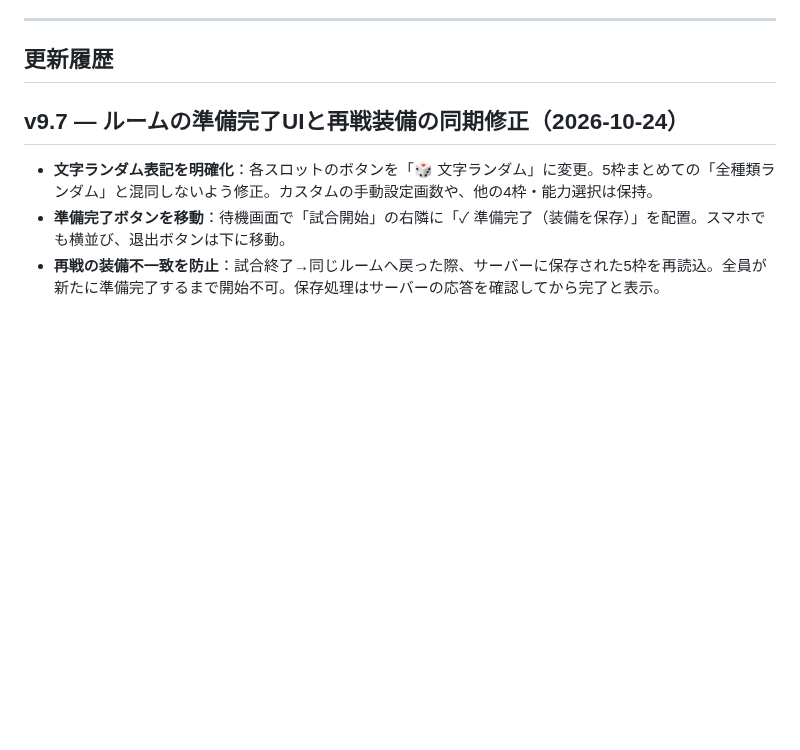
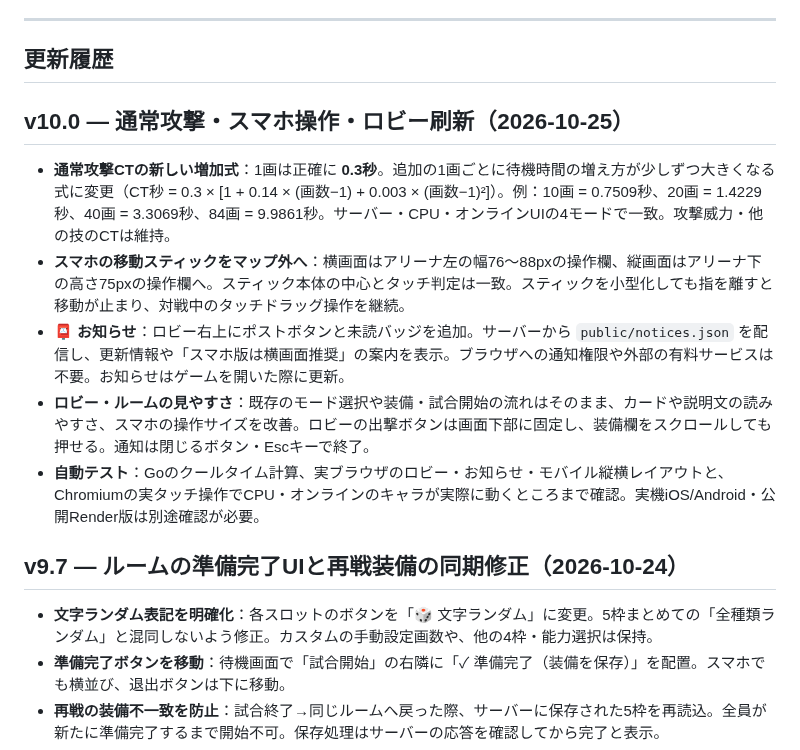
Before and after one commit to youluuz/moji-arms, a Markdown page: README.md, the part around the change. Drawn GitHub-style; blank space fills up the shorter version.

Commit message:
Document v10.0 attack timing, outside-map mobile controls, inbox and fixed sortie UI

```diff
--- a/README.md
+++ b/README.md
@@ -26,6 +26,14 @@
 ---
 
 ## 更新履歴
+
+## v10.0 — 通常攻撃・スマホ操作・ロビー刷新（2026-10-25）
+
+- **通常攻撃CTの新しい増加式**：1画は正確に **0.3秒**。追加の1画ごとに待機時間の増え方が少しずつ大きくなる式に変更（CT秒 = 0.3 × [1 + 0.14 × (画数−1) + 0.003 × (画数−1)²]）。例：10画 = 0.7509秒、20画 = 1.4229秒、40画 = 3.3069秒、84画 = 9.9861秒。サーバー・CPU・オンラインUIの4モードで一致。攻撃威力・他の技のCTは維持。
+- **スマホの移動スティックをマップ外へ**：横画面はアリーナ左の幅76〜88pxの操作欄、縦画面はアリーナ下の高さ75pxの操作欄へ。スティック本体の中心とタッチ判定は一致。スティックを小型化しても指を離すと移動が止まり、対戦中のタッチドラッグ操作を継続。
+- **📮 お知らせ**：ロビー右上にポストボタンと未読バッジを追加。サーバーから `public/notices.json` を配信し、更新情報や「スマホ版は横画面推奨」の案内を表示。ブラウザへの通知権限や外部の有料サービスは不要。お知らせはゲームを開いた際に更新。
+- **ロビー・ルームの見やすさ**：既存のモード選択や装備・試合開始の流れはそのまま、カードや説明文の読みやすさ、スマホの操作サイズを改善。ロビーの出撃ボタンは画面下部に固定し、装備欄をスクロールしても押せる。通知は閉じるボタン・Escキーで終了。
+- **自動テスト**：Goのクールタイム計算、実ブラウザのロビー・お知らせ・モバイル縦横レイアウトと、Chromiumの実タッチ操作でCPU・オンラインのキャラが実際に動くところまで確認。実機iOS/Android・公開Render版は別途確認が必要。
 
 ## v9.7 — ルームの準備完了UIと再戦装備の同期修正（2026-10-24）
 
```
